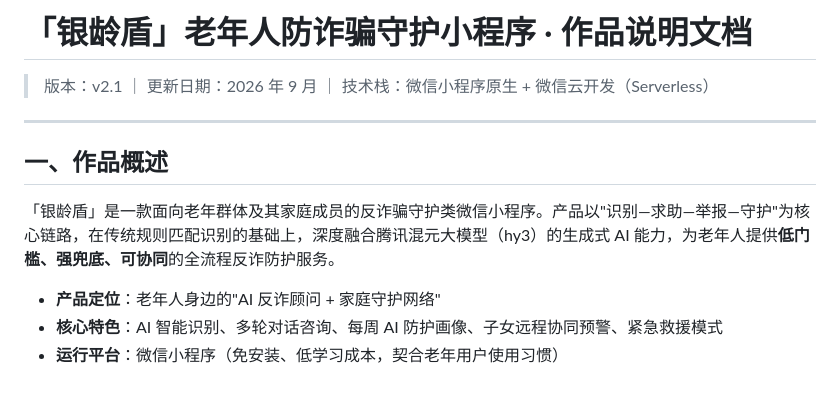
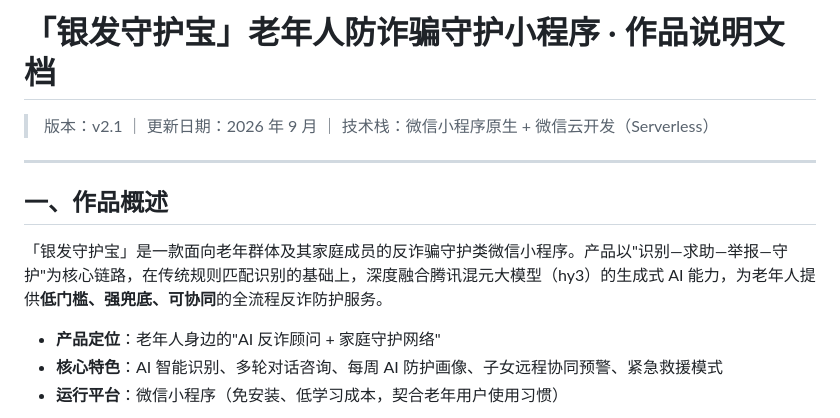
Before and after one commit to dan051203000-wq/learn, a Markdown page: elderly-anti-fraud/docs/作品说明文档.md, the part around the change. GitHub-like rendering; blank space fills up the shorter version.

```diff
--- a/elderly-anti-fraud/docs/作品说明文档.md
+++ b/elderly-anti-fraud/docs/作品说明文档.md
@@ -1,4 +1,4 @@
-# 「银龄盾」老年人防诈骗守护小程序 · 作品说明文档
+# 「银发守护宝」老年人防诈骗守护小程序 · 作品说明文档
 
 > 版本：v2.1 ｜ 更新日期：2026 年 9 月 ｜ 技术栈：微信小程序原生 + 微信云开发（Serverless）
 
@@ -6,7 +6,7 @@
 
 ## 一、作品概述
 
-「银龄盾」是一款面向老年群体及其家庭成员的反诈骗守护类微信小程序。产品以"识别—求助—举报—守护"为核心链路，在传统规则匹配识别的基础上，深度融合腾讯混元大模型（hy3）的生成式 AI 能力，为老年人提供**低门槛、强兜底、可协同**的全流程反诈防护服务。
+「银发守护宝」是一款面向老年群体及其家庭成员的反诈骗守护类微信小程序。产品以"识别—求助—举报—守护"为核心链路，在传统规则匹配识别的基础上，深度融合腾讯混元大模型（hy3）的生成式 AI 能力，为老年人提供**低门槛、强兜底、可协同**的全流程反诈防护服务。
 
 - **产品定位**：老年人身边的"AI 反诈顾问 + 家庭守护网络"
 - **核心特色**：AI 智能识别、多轮对话咨询、每周 AI 防护画像、子女远程协同预警、紧急救援模式
```
Also changed, not shown: elderly-anti-fraud/README.md (+1 -1 lines).
